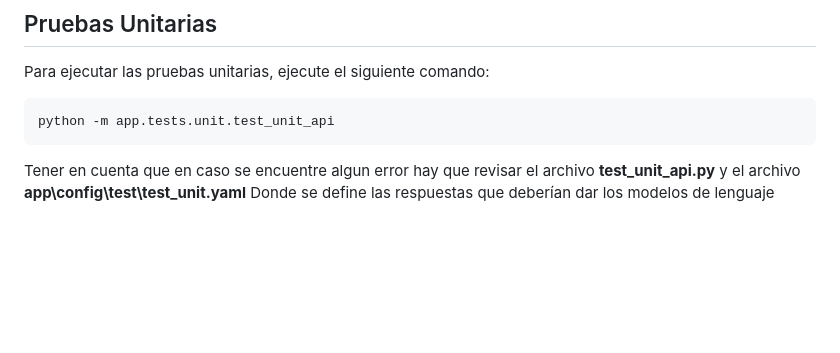
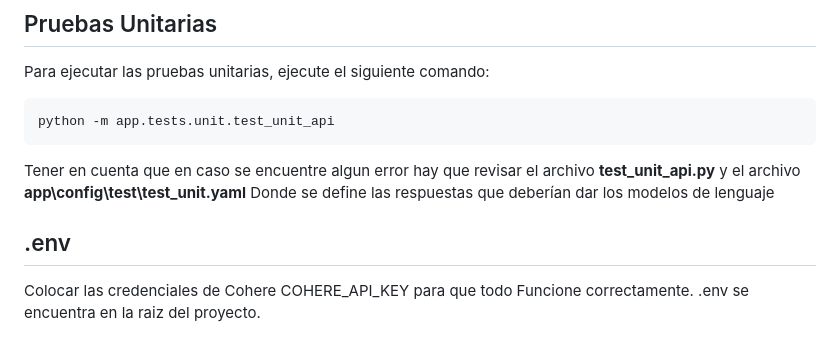
Before and after one commit to mavixRL/pi_challenge_rag_llm, a Markdown page: README.md, the part around the change. Rendered like a GitHub page; blank space fills up the shorter version.

Commit message:
mvx - Add update readme

```diff
--- a/README.md
+++ b/README.md
@@ -282,3 +282,9 @@ python -m app.tests.unit.test_unit_api
 Tener en cuenta que en caso se encuentre algun error hay que revisar el archivo **test_unit_api.py** y el archivo
 **app\config\test\test_unit.yaml**
 Donde se define las respuestas que deberían dar los modelos de lenguaje
+
+
+## .env
+
+Colocar las credenciales de Cohere  COHERE_API_KEY para que todo Funcione correctamente.
+.env se encuentra en la raiz del proyecto.
```
